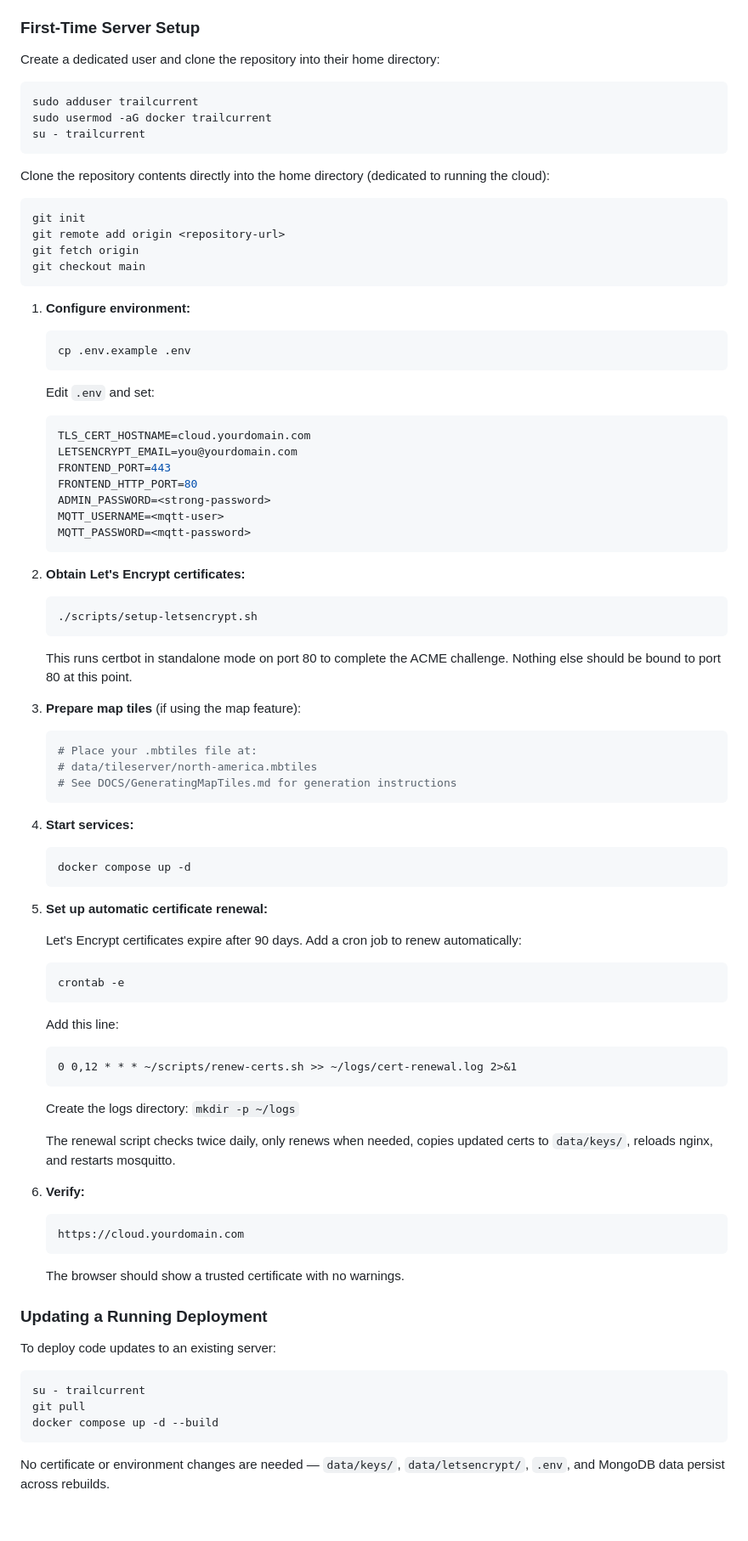
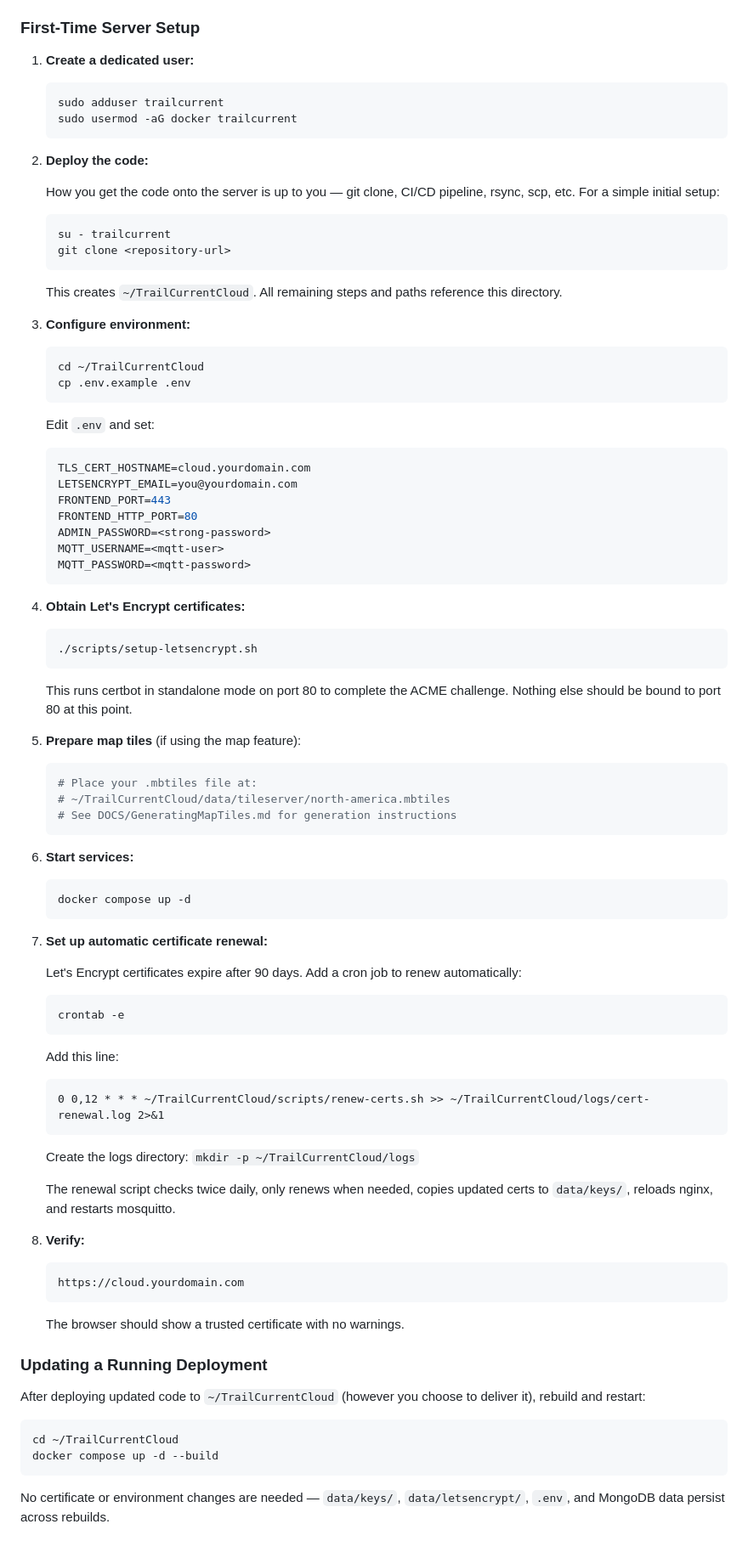
Before and after one commit to trailcurrentoss/TrailCurrentCloud, a Markdown page: README.md, the part around one of its changes. Shown at 85% size. Drawn GitHub-style; blank space fills up the shorter version.

Commit message:
Updated readme with assumed directories for consistency. In user home path.

````diff
--- a/README.md
+++ b/README.md
@@ -84,26 +84,28 @@ docker compose -f docker-compose.yml -f docker-compose.dev.yml up
 
 ### First-Time Server Setup
 
-Create a dedicated user and clone the repository into their home directory:
-
-```bash
-sudo adduser trailcurrent
-sudo usermod -aG docker trailcurrent
-su - trailcurrent
-```
-
-Clone the repository contents directly into the home directory (dedicated to running the cloud):
-
-```bash
-git init
-git remote add origin <repository-url>
-git fetch origin
-git checkout main
-```
-
-1. **Configure environment:**
+1. **Create a dedicated user:**
 
    ```bash
+   sudo adduser trailcurrent
+   sudo usermod -aG docker trailcurrent
+   ```
+
+2. **Deploy the code:**
+
+   How you get the code onto the server is up to you — git clone, CI/CD pipeline, rsync, scp, etc. For a simple initial setup:
+
+   ```bash
+   su - trailcurrent
+   git clone <repository-url>
+   ```
+
+   This creates `~/TrailCurrentCloud`. All remaining steps and paths reference this directory.
+
+3. **Configure environment:**
+
+   ```bash
+   cd ~/TrailCurrentCloud
    cp .env.example .env
    ```
 
@@ -119,7 +121,7 @@ git checkout main
    MQTT_PASSWORD=<mqtt-password>
    ```
 
-2. **Obtain Let's Encrypt certificates:**
+4. **Obtain Let's Encrypt certificates:**
 
    ```bash
    ./scripts/setup-letsencrypt.sh
@@ -127,21 +129,21 @@ git checkout main
 
    This runs certbot in standalone mode on port 80 to complete the ACME challenge. Nothing else should be bound to port 80 at this point.
 
-3. **Prepare map tiles** (if using the map feature):
+5. **Prepare map tiles** (if using the map feature):
 
    ```bash
    # Place your .mbtiles file at:
-   # data/tileserver/north-america.mbtiles
+   # ~/TrailCurrentCloud/data/tileserver/north-america.mbtiles
    # See DOCS/GeneratingMapTiles.md for generation instructions
    ```
 
-4. **Start services:**
+6. **Start services:**
 
    ```bash
    docker compose up -d
    ```
 
-5. **Set up automatic certificate renewal:**
+7. **Set up automatic certificate renewal:**
 
    Let's Encrypt certificates expire after 90 days. Add a cron job to renew automatically:
 
@@ -152,14 +154,14 @@ git checkout main
    Add this line:
 
    ```
-   0 0,12 * * * ~/scripts/renew-certs.sh >> ~/logs/cert-renewal.log 2>&1
+   0 0,12 * * * ~/TrailCurrentCloud/scripts/renew-certs.sh >> ~/TrailCurrentCloud/logs/cert-renewal.log 2>&1
    ```
 
-   Create the logs directory: `mkdir -p ~/logs`
+   Create the logs directory: `mkdir -p ~/TrailCurrentCloud/logs`
 
    The renewal script checks twice daily, only renews when needed, copies updated certs to `data/keys/`, reloads nginx, and restarts mosquitto.
 
-6. **Verify:**
+8. **Verify:**
 
    ```
    https://cloud.yourdomain.com
@@ -169,11 +171,10 @@ git checkout main
 
 ### Updating a Running Deployment
 
-To deploy code updates to an existing server:
+After deploying updated code to `~/TrailCurrentCloud` (however you choose to deliver it), rebuild and restart:
 
 ```bash
-su - trailcurrent
-git pull
+cd ~/TrailCurrentCloud
 docker compose up -d --build
 ```
 
````
Also changed, not shown: other parts of README.md (+1 -0 lines).
